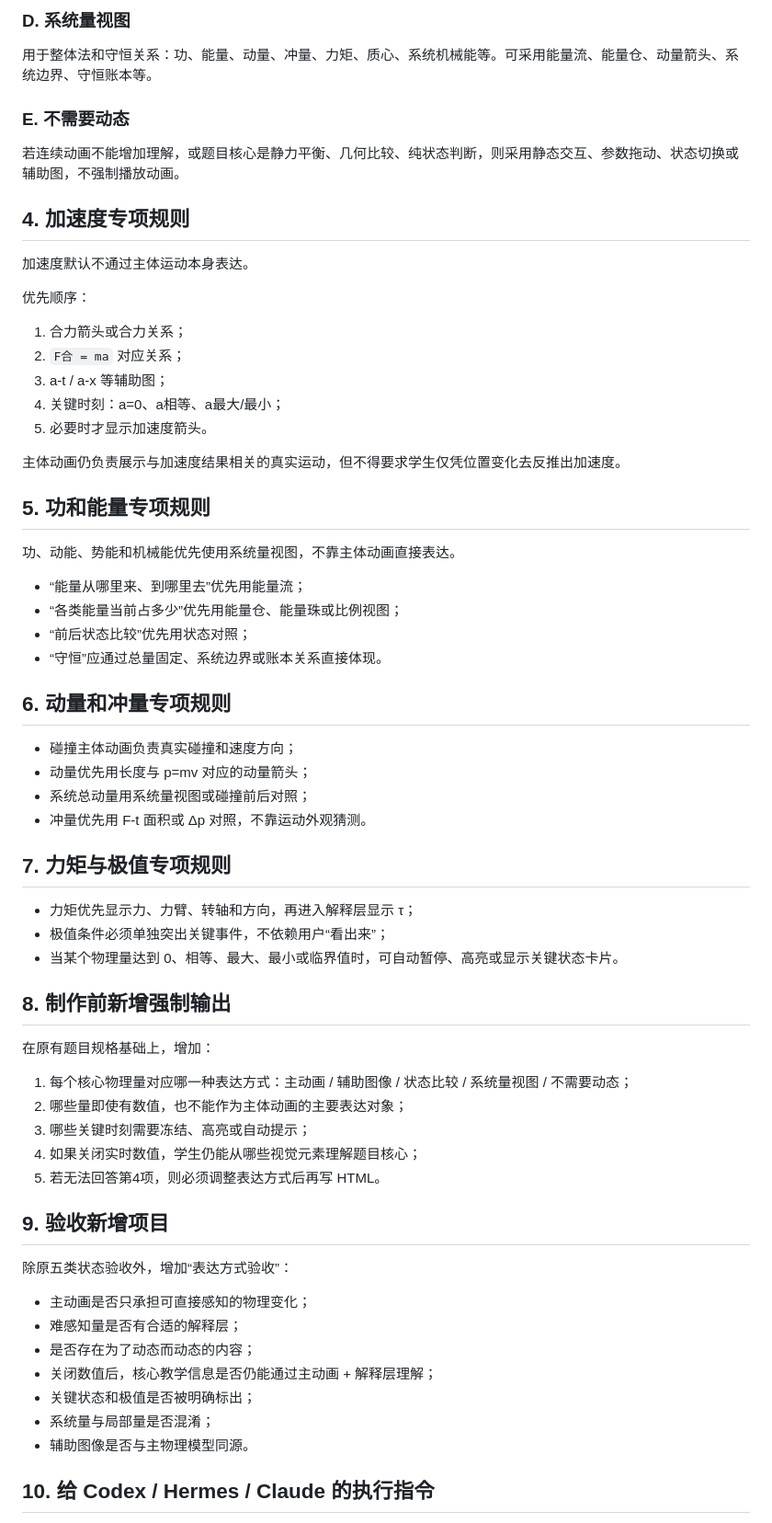
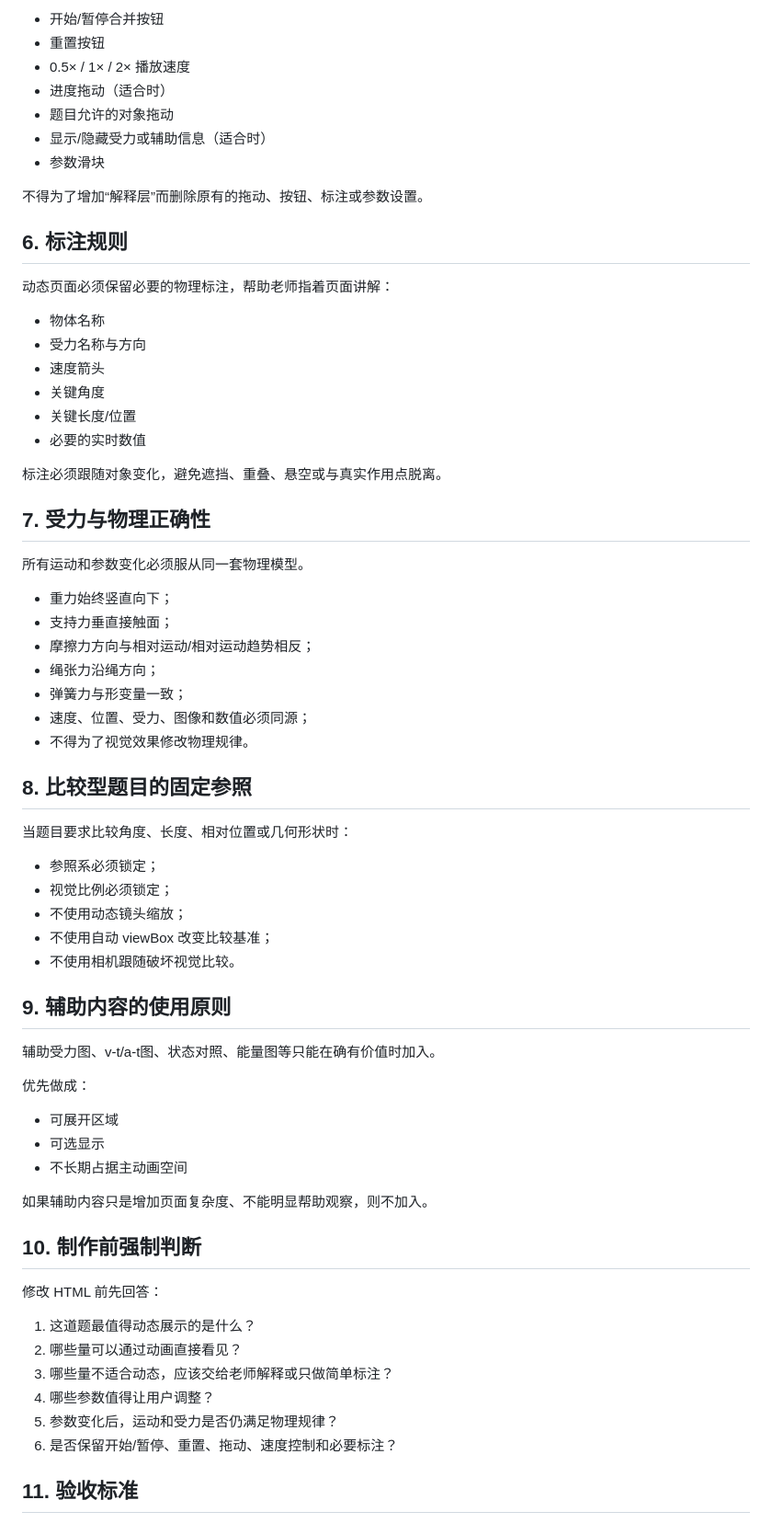
Before and after one commit to shanwenwen239-alt/physics-visual, a Markdown page: PHYSICS_VISUAL_EXPRESSION_RULES.md, the part around one of its changes. Shown at 92% size. GitHub-like rendering.

Commit message:
Revise visualization rules to prioritize dynamic demonstration and parameter interaction

```diff
--- a/PHYSICS_VISUAL_EXPRESSION_RULES.md
+++ b/PHYSICS_VISUAL_EXPRESSION_RULES.md
@@ -53,67 +79,71 @@
 
-### D. 系统量视图
-用于整体法和守恒关系：功、能量、动量、冲量、力矩、质心、系统机械能等。可采用能量流、能量仓、动量箭头、系统边界、守恒账本等。
+- 开始/暂停合并按钮
+- 重置按钮
+- 0.5× / 1× / 2× 播放速度
+- 进度拖动（适合时）
+- 题目允许的对象拖动
+- 显示/隐藏受力或辅助信息（适合时）
+- 参数滑块
 
-### E. 不需要动态
-若连续动画不能增加理解，或题目核心是静力平衡、几何比较、纯状态判断，则采用静态交互、参数拖动、状态切换或辅助图，不强制播放动画。
+不得为了增加“解释层”而删除原有的拖动、按钮、标注或参数设置。
 
-## 4. 加速度专项规则
+## 6. 标注规则
 
-加速度默认不通过主体运动本身表达。
+动态页面必须保留必要的物理标注，帮助老师指着页面讲解：
 
-优先顺序：
+- 物体名称
+- 受力名称与方向
+- 速度箭头
+- 关键角度
+- 关键长度/位置
+- 必要的实时数值
 
-1. 合力箭头或合力关系；
-2. `F合 = ma` 对应关系；
-3. a-t / a-x 等辅助图；
-4. 关键时刻：a=0、a相等、a最大/最小；
-5. 必要时才显示加速度箭头。
+标注必须跟随对象变化，避免遮挡、重叠、悬空或与真实作用点脱离。
 
-主体动画仍负责展示与加速度结果相关的真实运动，但不得要求学生仅凭位置变化去反推出加速度。
+## 7. 受力与物理正确性
 
-## 5. 功和能量专项规则
+所有运动和参数变化必须服从同一套物理模型。
 
-功、动能、势能和机械能优先使用系统量视图，不靠主体动画直接表达。
+- 重力始终竖直向下；
+- 支持力垂直接触面；
+- 摩擦力方向与相对运动/相对运动趋势相反；
+- 绳张力沿绳方向；
+- 弹簧力与形变量一致；
+- 速度、位置、受力、图像和数值必须同源；
+- 不得为了视觉效果修改物理规律。
 
-- “能量从哪里来、到哪里去”优先用能量流；
-- “各类能量当前占多少”优先用能量仓、能量珠或比例视图；
-- “前后状态比较”优先用状态对照；
-- “守恒”应通过总量固定、系统边界或账本关系直接体现。
+## 8. 比较型题目的固定参照
 
-## 6. 动量和冲量专项规则
+当题目要求比较角度、长度、相对位置或几何形状时：
 
-- 碰撞主体动画负责真实碰撞和速度方向；
-- 动量优先用长度与 p=mv 对应的动量箭头；
-- 系统总动量用系统量视图或碰撞前后对照；
-- 冲量优先用 F-t 面积或 Δp 对照，不靠运动外观猜测。
+- 参照系必须锁定；
+- 视觉比例必须锁定；
+- 不使用动态镜头缩放；
+- 不使用自动 viewBox 改变比较基准；
+- 不使用相机跟随破坏视觉比较。
 
-## 7. 力矩与极值专项规则
+## 9. 辅助内容的使用原则
 
-- 力矩优先显示力、力臂、转轴和方向，再进入解释层显示 τ；
-- 极值条件必须单独突出关键事件，不依赖用户“看出来”；
-- 当某个物理量达到 0、相等、最大、最小或临界值时，可自动暂停、高亮或显示关键状态卡片。
+辅助受力图、v-t/a-t图、状态对照、能量图等只能在确有价值时加入。
 
-## 8. 制作前新增强制输出
+优先做成：
 
-在原有题目规格基础上，增加：
+- 可展开区域
+- 可选显示
+- 不长期占据主动画空间
 
-1. 每个核心物理量对应哪一种表达方式：主动画 / 辅助图像 / 状态比较 / 系统量视图 / 不需要动态；
-2. 哪些量即使有数值，也不能作为主体动画的主要表达对象；
-3. 哪些关键时刻需要冻结、高亮或自动提示；
-4. 如果关闭实时数值，学生仍能从哪些视觉元素理解题目核心；
-5. 若无法回答第4项，则必须调整表达方式后再写 HTML。
+如果辅助内容只是增加页面复杂度、不能明显帮助观察，则不加入。
 
-## 9. 验收新增项目
+## 10. 制作前强制判断
 
-除原五类状态验收外，增加“表达方式验收”：
+修改 HTML 前先回答：
 
-- 主动画是否只承担可直接感知的物理变化；
-- 难感知量是否有合适的解释层；
-- 是否存在为了动态而动态的内容；
-- 关闭数值后，核心教学信息是否仍能通过主动画 + 解释层理解；
-- 关键状态和极值是否被明确标出；
-- 系统量与局部量是否混淆；
-- 辅助图像是否与主物理模型同源。
+1. 这道题最值得动态展示的是什么？
+2. 哪些量可以通过动画直接看见？
+3. 哪些量不适合动态，应该交给老师解释或只做简单标注？
+4. 哪些参数值得让用户调整？
+5. 参数变化后，运动和受力是否仍满足物理规律？
+6. 是否保留开始/暂停、重置、拖动、速度控制和必要标注？
 
-## 10. 给 Codex / Hermes / Claude 的执行指令
+## 11. 验收标准
 
```
Also changed, not shown: other parts of PHYSICS_VISUAL_EXPRESSION_RULES.md (+67 -25 lines).
